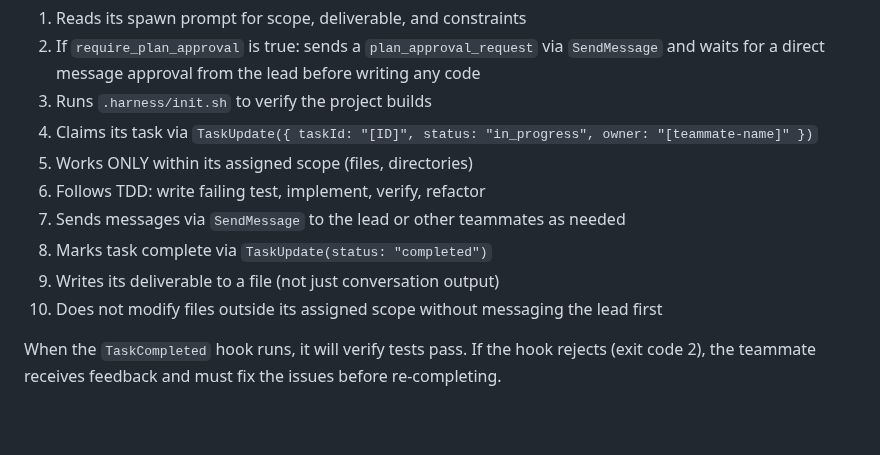
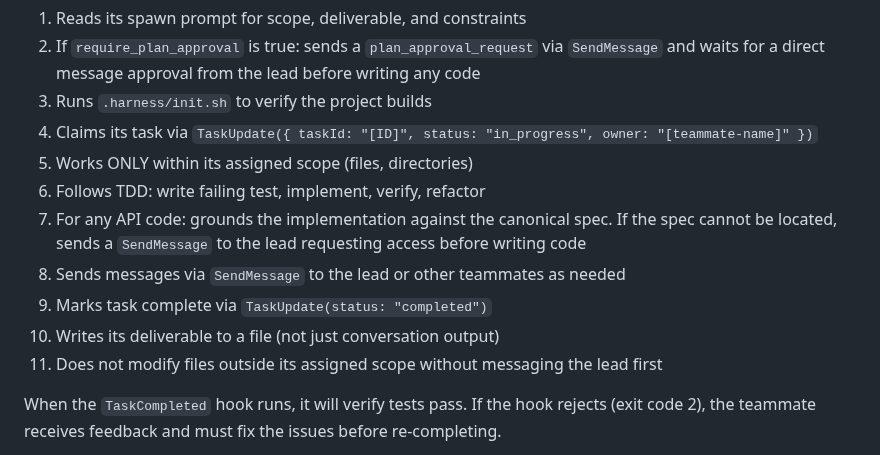
Before and after one commit to oeftimie/vv-claude-harness, a Markdown page: claude/rules/agent-teams-protocol.md, the part around the change. GitHub-like rendering; blank space fills up the shorter version.

Commit message:
docs: add API spec grounding rule and session resume discipline
- agent-teams-protocol.md: teammates must ground API code against the
  canonical spec; request access via SendMessage if it cannot be located
- CLAUDE.md: add Session Resume subsection requiring agents to scan
  recent conversation for in-flight investigations before reading
  context_summary.md, applies to both harness and non-harness modes

```diff
--- a/claude/rules/agent-teams-protocol.md
+++ b/claude/rules/agent-teams-protocol.md
@@ -134,10 +134,11 @@ Each teammate is a focused implementer. It:
 4. Claims its task via `TaskUpdate({ taskId: "[ID]", status: "in_progress", owner: "[teammate-name]" })`
 5. Works ONLY within its assigned scope (files, directories)
 6. Follows TDD: write failing test, implement, verify, refactor
-7. Sends messages via `SendMessage` to the lead or other teammates as needed
-8. Marks task complete via `TaskUpdate(status: "completed")`
-9. Writes its deliverable to a file (not just conversation output)
-10. Does not modify files outside its assigned scope without messaging the lead first
+7. For any API code: grounds the implementation against the canonical spec. If the spec cannot be located, sends a `SendMessage` to the lead requesting access before writing code
+8. Sends messages via `SendMessage` to the lead or other teammates as needed
+9. Marks task complete via `TaskUpdate(status: "completed")`
+10. Writes its deliverable to a file (not just conversation output)
+11. Does not modify files outside its assigned scope without messaging the lead first
 
 When the `TaskCompleted` hook runs, it will verify tests pass. If the hook rejects (exit code 2), the teammate receives feedback and must fix the issues before re-completing.
 
```
Also changed, not shown: claude/CLAUDE.md (+4 -0 lines).
